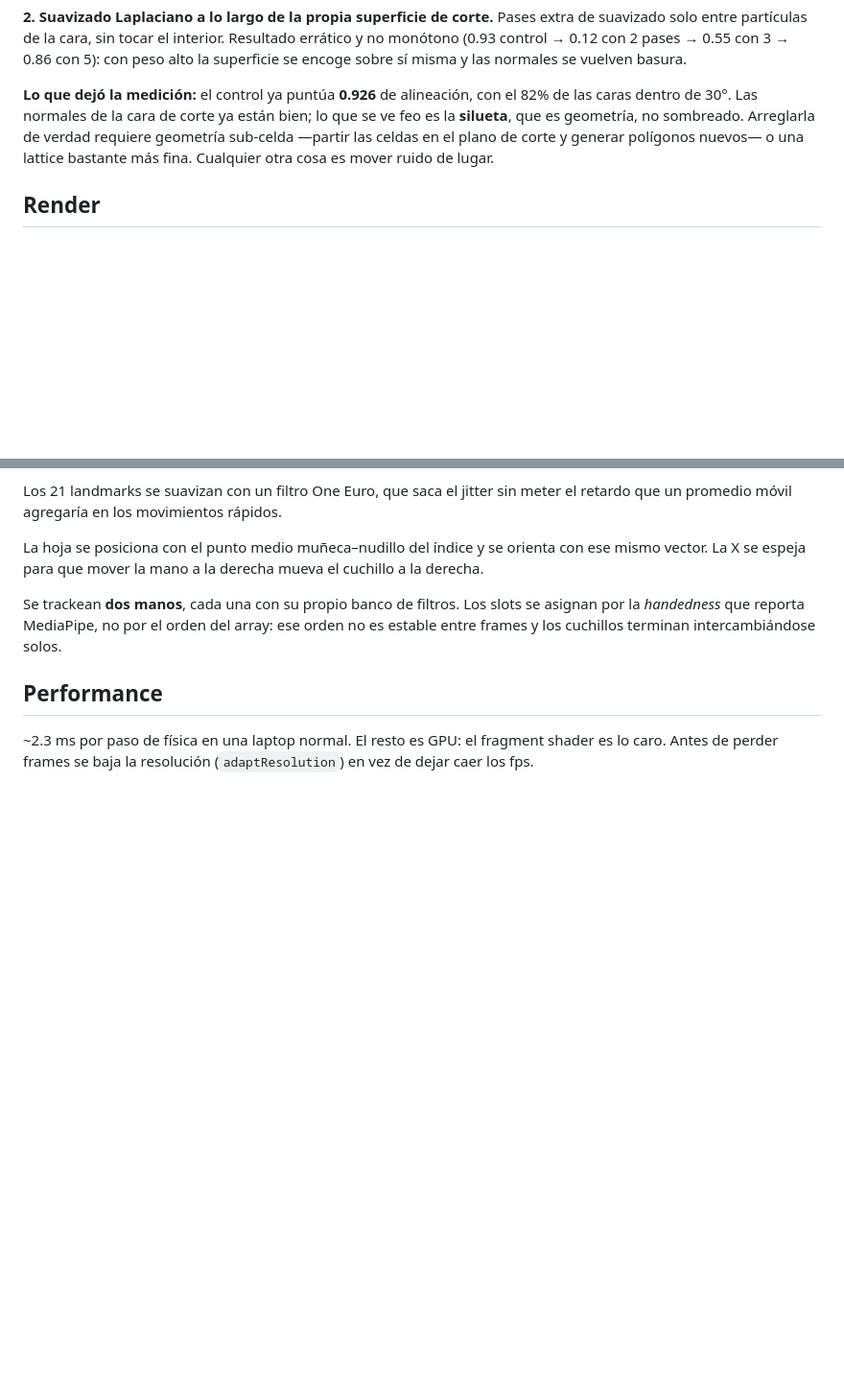
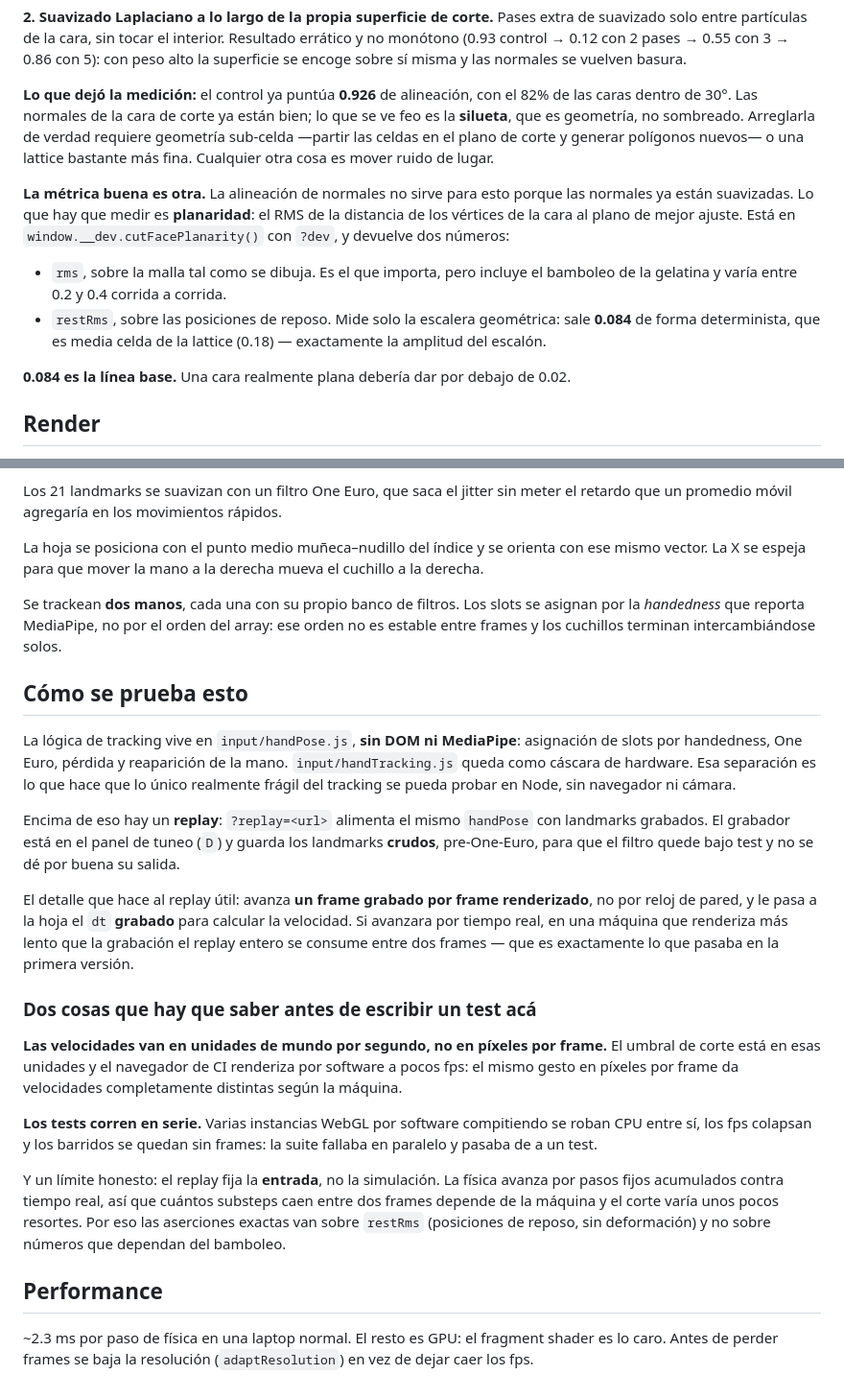
Before and after one commit to Luc5k4yw4lk3r/jelly-watermelon-knife, a Markdown page: docs/ARCHITECTURE.md, 2 parts joined by grey strips. Shown at 96% size. Rendered like a GitHub page; blank space fills up the shorter version.

```diff
--- a/docs/ARCHITECTURE.md
+++ b/docs/ARCHITECTURE.md
@@ -155,6 +155,20 @@ verdad requiere geometría sub-celda —partir las celdas en el plano de corte y
 generar polígonos nuevos— o una lattice bastante más fina. Cualquier otra cosa es
 mover ruido de lugar.
 
+**La métrica buena es otra.** La alineación de normales no sirve para esto porque
+las normales ya están suavizadas. Lo que hay que medir es **planaridad**: el RMS
+de la distancia de los vértices de la cara al plano de mejor ajuste. Está en
+`window.__dev.cutFacePlanarity()` con `?dev`, y devuelve dos números:
+
+- `rms`, sobre la malla tal como se dibuja. Es el que importa, pero incluye el
+  bamboleo de la gelatina y varía entre 0.2 y 0.4 corrida a corrida.
+- `restRms`, sobre las posiciones de reposo. Mide solo la escalera geométrica:
+  sale **0.084** de forma determinista, que es media celda de la lattice (0.18) —
+  exactamente la amplitud del escalón.
+
+**0.084 es la línea base.** Una cara realmente plana debería dar por debajo de
+0.02.
+
 ## Render
 
 El shader de la gelatina hace su propio sombreado en vez de usar un material de
@@ -202,6 +216,42 @@ Se trackean **dos manos**, cada una con su propio banco de filtros. Los slots se
 asignan por la *handedness* que reporta MediaPipe, no por el orden del array: ese
 orden no es estable entre frames y los cuchillos terminan intercambiándose solos.
 
+## Cómo se prueba esto
+
+La lógica de tracking vive en `input/handPose.js`, **sin DOM ni MediaPipe**:
+asignación de slots por handedness, One Euro, pérdida y reaparición de la mano.
+`input/handTracking.js` queda como cáscara de hardware. Esa separación es lo que
+hace que lo único realmente frágil del tracking se pueda probar en Node, sin
+navegador ni cámara.
+
+Encima de eso hay un **replay**: `?replay=<url>` alimenta el mismo `handPose` con
+landmarks grabados. El grabador está en el panel de tuneo (`D`) y guarda los
+landmarks **crudos**, pre-One-Euro, para que el filtro quede bajo test y no se dé
+por buena su salida.
+
+El detalle que hace al replay útil: avanza **un frame grabado por frame
+renderizado**, no por reloj de pared, y le pasa a la hoja el `dt` **grabado** para
+calcular la velocidad. Si avanzara por tiempo real, en una máquina que renderiza
+más lento que la grabación el replay entero se consume entre dos frames — que es
+exactamente lo que pasaba en la primera versión.
+
+### Dos cosas que hay que saber antes de escribir un test acá
+
+**Las velocidades van en unidades de mundo por segundo, no en píxeles por frame.**
+El umbral de corte está en esas unidades y el navegador de CI renderiza por
+software a pocos fps: el mismo gesto en píxeles por frame da velocidades
+completamente distintas según la máquina.
+
+**Los tests corren en serie.** Varias instancias WebGL por software compitiendo se
+roban CPU entre sí, los fps colapsan y los barridos se quedan sin frames: la suite
+fallaba en paralelo y pasaba de a un test.
+
+Y un límite honesto: el replay fija la **entrada**, no la simulación. La física
+avanza por pasos fijos acumulados contra tiempo real, así que cuántos substeps
+caen entre dos frames depende de la máquina y el corte varía unos pocos resortes.
+Por eso las aserciones exactas van sobre `restRms` (posiciones de reposo, sin
+deformación) y no sobre números que dependan del bamboleo.
+
 ## Performance
 
 ~2.3 ms por paso de física en una laptop normal. El resto es GPU: el fragment
```
Also changed, not shown: CLAUDE.md (+48 -19 lines), README.md (+16 -2 lines).
